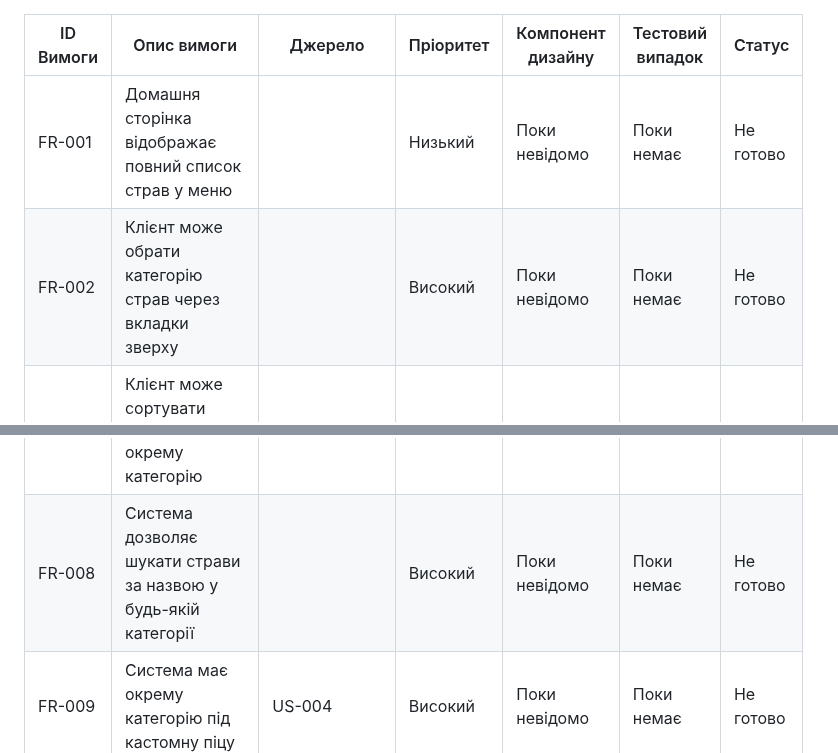
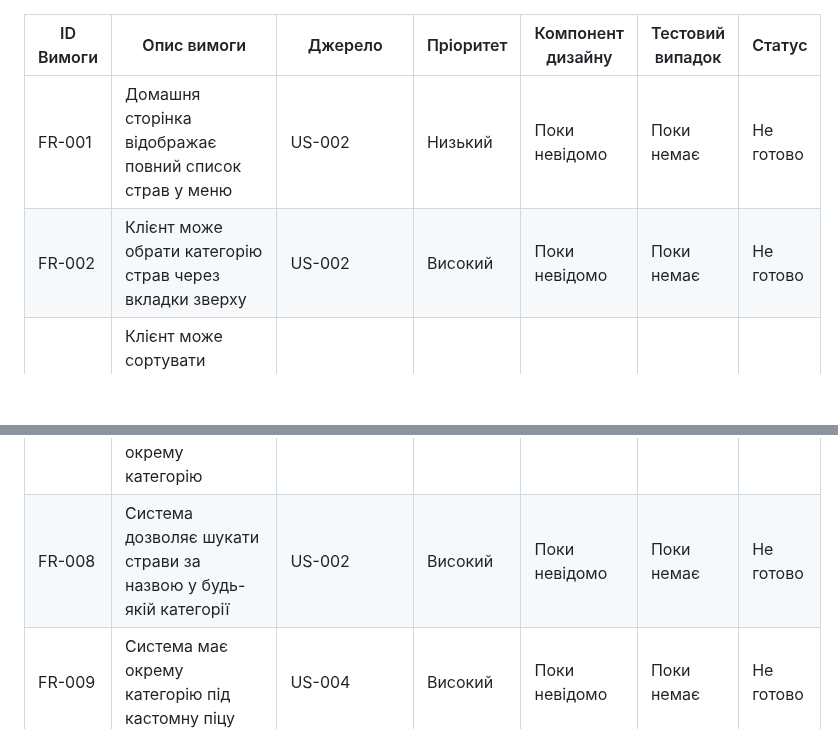
Before and after one commit to ukma-cs-ssdm-2025/punkcoders, a Markdown page: rtm.md, 2 parts joined by grey strips. Drawn GitHub-style; blank space fills up the shorter version.

```diff
--- a/rtm.md
+++ b/rtm.md
@@ -1,14 +1,14 @@
 
 |ID Вимоги|Опис вимоги|Джерело|Пріоритет|Компонент дизайну|Тестовий випадок|Статус|
 |---------|-----------|-------|---------|-----------------|----------------|------|
-|FR-001|Домашня сторінка відображає повний список страв у меню||Низький|Поки невідомо|Поки немає|Не готово|
-|FR-002|Клієнт може обрати категорію страв через вкладки зверху||Високий|Поки невідомо|Поки немає|Не готово|
+|FR-001|Домашня сторінка відображає повний список страв у меню|US-002|Низький|Поки невідомо|Поки немає|Не готово|
+|FR-002|Клієнт може обрати категорію страв через вкладки зверху|US-002|Високий|Поки невідомо|Поки немає|Не готово|
 |FR-003|Клієнт може сортувати страви за ціною (зростання/спадання) у будь-якій категорії|US-002|Середній|Поки невідомо|Поки немає|Не готово|
 |FR-004|Клієнт може фільтрувати страви за інгредієнтами (мають/не мають) у будь-якій категорії|US-002|Середній|Поки невідомо|Поки немає|Не готово|
 |FR-005|Система вважає алкогольні та безалкогольні напої окремими категоріями|US-002|Низький|Поки невідомо|Поки немає|Не готово|
 |FR-006|Система дозволяє відмітити страву як улюблену або зняти цю відмітку|US-003|Високий|Поки невідомо|Поки немає|Не готово|
 |FR-007|Система відображає всі улюблені користувачем страви як окрему категорію|US-003|Високий|Поки невідомо|Поки немає|Не готово|
-|FR-008|Система дозволяє шукати страви за назвою у будь-якій категорії||Високий|Поки невідомо|Поки немає|Не готово|
+|FR-008|Система дозволяє шукати страви за назвою у будь-якій категорії|US-002|Високий|Поки невідомо|Поки немає|Не готово|
 |FR-009|Система має окрему категорію під кастомну піцу|US-004|Високий|Поки невідомо|Поки немає|Не готово|
 |FR-010|Система дозволяє надавати будь-які інгредієнти з наданого списку до кастомної піци|US-004|Середній|Поки невідомо|Поки немає|Не готово|
 | SEC-001 | Хешування паролів argon2id | [OWASP Password Storage Cheat Sheet](https://cheatsheetseries.owasp.org/cheatsheets/Password_Storage_Cheat_Sheet.html) | Високий | Поки невідомо | Поки немає | Не готово |
```
Also changed, not shown: other parts of rtm.md (+11 -0 lines).
